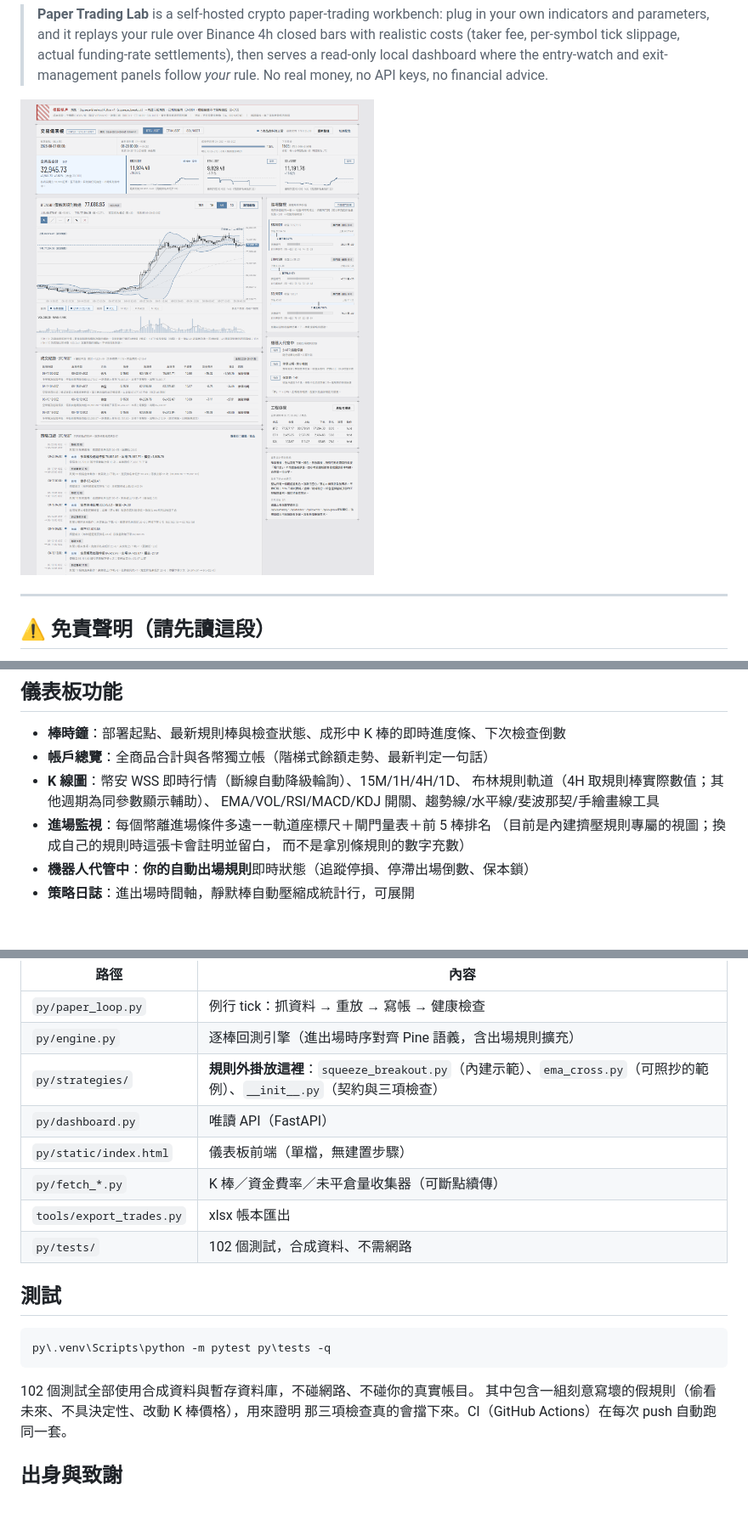
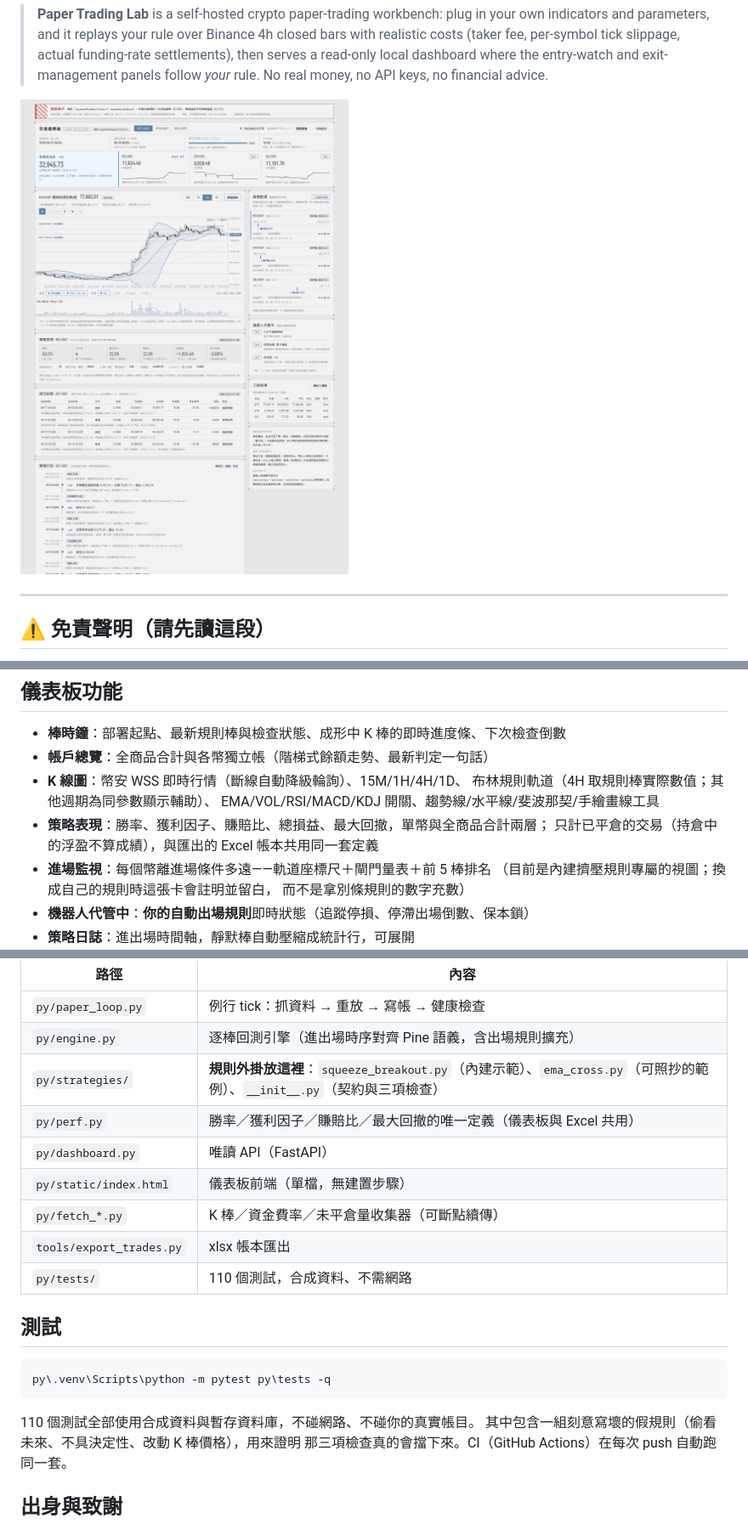
Before and after one commit to Yakitori197/yolab-paper-trading-lab, a Markdown page: README.md, 3 parts joined by grey strips. Shown: that part at 85% size. Rendered like a GitHub page; pictures changed too: docs/screenshot.png; blank space fills up the shorter version.

````diff
--- a/README.md
+++ b/README.md
@@ -95,6 +95,8 @@ def build(df, params):
 - **K 線圖**：幣安 WSS 即時行情（斷線自動降級輪詢）、15M/1H/4H/1D、
   布林規則軌道（4H 取規則棒實際數值；其他週期為同參數顯示輔助）、
   EMA/VOL/RSI/MACD/KDJ 開關、趨勢線/水平線/斐波那契/手繪畫線工具
+- **策略表現**：勝率、獲利因子、賺賠比、總損益、最大回撤，單幣與全商品合計兩層；
+  只計已平倉的交易（持倉中的浮盈不算成績），與匯出的 Excel 帳本共用同一套定義
 - **進場監視**：每個幣離進場條件多遠——軌道座標尺＋閘門量表＋前 5 棒排名
   （目前是內建擠壓規則專屬的視圖；換成自己的規則時這張卡會註明並留白，
   而不是拿別條規則的數字充數）
@@ -201,11 +203,12 @@ FastAPI + 單檔前端（127.0.0.1:8787，唯讀儀表板）
 | `py/paper_loop.py` | 例行 tick：抓資料 → 重放 → 寫帳 → 健康檢查 |
 | `py/engine.py` | 逐棒回測引擎（進出場時序對齊 Pine 語義，含出場規則擴充） |
 | `py/strategies/` | **規則外掛放這裡**：`squeeze_breakout.py`（內建示範）、`ema_cross.py`（可照抄的範例）、`__init__.py`（契約與三項檢查） |
+| `py/perf.py` | 勝率／獲利因子／賺賠比／最大回撤的唯一定義（儀表板與 Excel 共用） |
 | `py/dashboard.py` | 唯讀 API（FastAPI） |
 | `py/static/index.html` | 儀表板前端（單檔，無建置步驟） |
 | `py/fetch_*.py` | K 棒／資金費率／未平倉量收集器（可斷點續傳） |
 | `tools/export_trades.py` | xlsx 帳本匯出 |
-| `py/tests/` | 102 個測試，合成資料、不需網路 |
+| `py/tests/` | 110 個測試，合成資料、不需網路 |
 
 ## 測試
 
@@ -213,7 +216,7 @@ FastAPI + 單檔前端（127.0.0.1:8787，唯讀儀表板）
 py\.venv\Scripts\python -m pytest py\tests -q
 ```
 
-102 個測試全部使用合成資料與暫存資料庫，不碰網路、不碰你的真實帳目。
+110 個測試全部使用合成資料與暫存資料庫，不碰網路、不碰你的真實帳目。
 其中包含一組刻意寫壞的假規則（偷看未來、不具決定性、改動 K 棒價格），用來證明
 那三項檢查真的會擋下來。CI（GitHub Actions）在每次 push 自動跑同一套。
 
````
Also changed, not shown: 5 other files.
